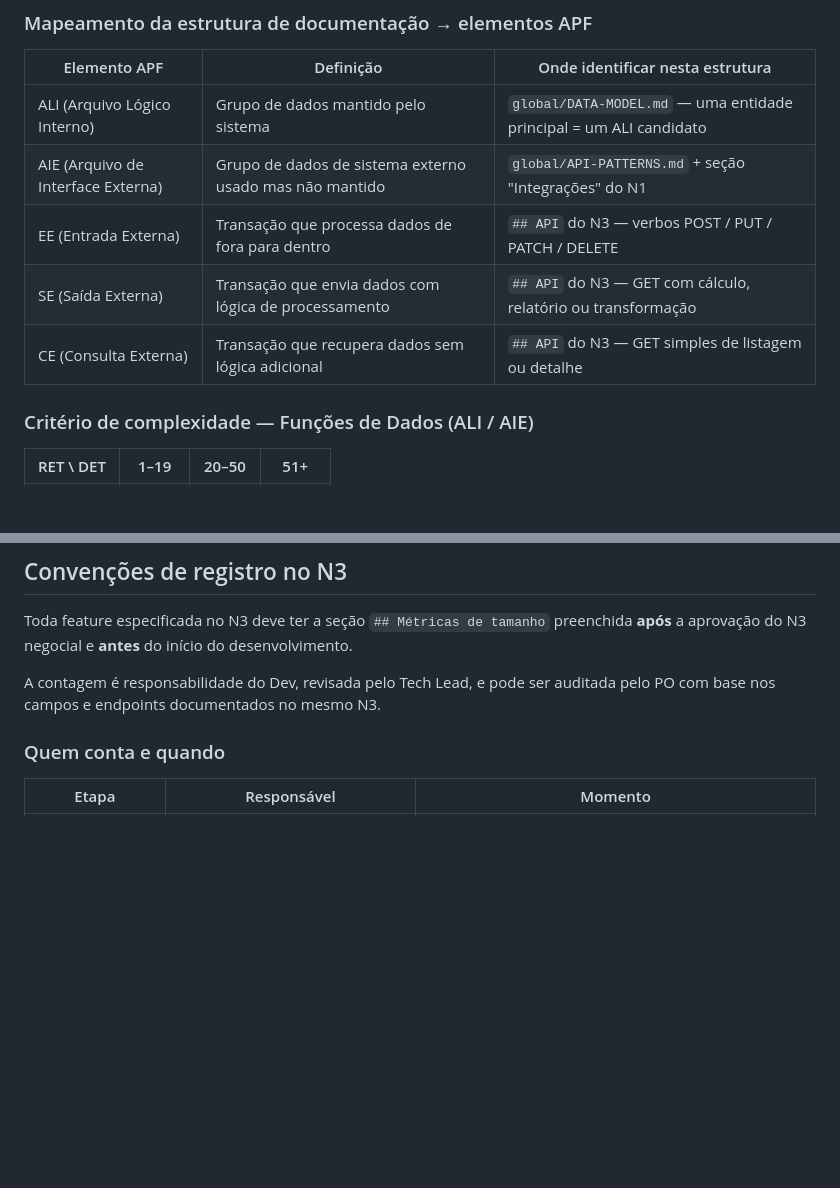
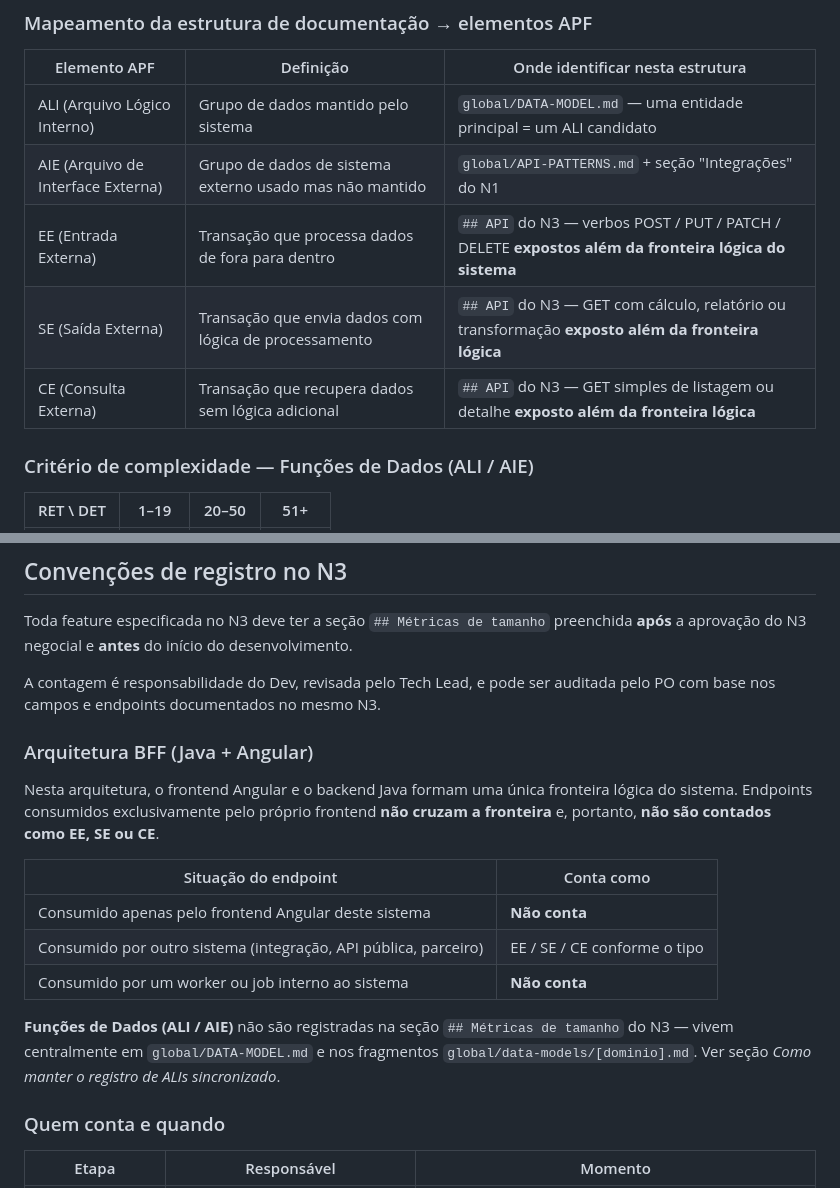
Before and after one commit to andromarcio/doc-template, a Markdown page: global/SIZING.md, 2 parts joined by grey strips. Drawn GitHub-style; blank space fills up the shorter version.

Commit message:
fix: restringe métricas de tamanho do N3 a funções de transação e documenta critério BFF
Co-Authored-By: Claude Sonnet 4.6 <noreply@anthropic.com>

```diff
--- a/global/SIZING.md
+++ b/global/SIZING.md
@@ -24,9 +24,9 @@
 |---|---|---|
 | ALI (Arquivo Lógico Interno) | Grupo de dados mantido pelo sistema | `global/DATA-MODEL.md` — uma entidade principal = um ALI candidato |
 | AIE (Arquivo de Interface Externa) | Grupo de dados de sistema externo usado mas não mantido | `global/API-PATTERNS.md` + seção "Integrações" do N1 |
-| EE (Entrada Externa) | Transação que processa dados de fora para dentro | `## API` do N3 — verbos POST / PUT / PATCH / DELETE |
-| SE (Saída Externa) | Transação que envia dados com lógica de processamento | `## API` do N3 — GET com cálculo, relatório ou transformação |
-| CE (Consulta Externa) | Transação que recupera dados sem lógica adicional | `## API` do N3 — GET simples de listagem ou detalhe |
+| EE (Entrada Externa) | Transação que processa dados de fora para dentro | `## API` do N3 — verbos POST / PUT / PATCH / DELETE **expostos além da fronteira lógica do sistema** |
+| SE (Saída Externa) | Transação que envia dados com lógica de processamento | `## API` do N3 — GET com cálculo, relatório ou transformação **exposto além da fronteira lógica** |
+| CE (Consulta Externa) | Transação que recupera dados sem lógica adicional | `## API` do N3 — GET simples de listagem ou detalhe **exposto além da fronteira lógica** |
 
 ### Critério de complexidade — Funções de Dados (ALI / AIE)
 
@@ -95,6 +95,22 @@ Toda feature especificada no N3 deve ter a seção `## Métricas de tamanho` pre
 
 A contagem é responsabilidade do Dev, revisada pelo Tech Lead, e pode ser auditada
 pelo PO com base nos campos e endpoints documentados no mesmo N3.
+
+### Arquitetura BFF (Java + Angular)
+
+Nesta arquitetura, o frontend Angular e o backend Java formam uma única fronteira
+lógica do sistema. Endpoints consumidos exclusivamente pelo próprio frontend
+**não cruzam a fronteira** e, portanto, **não são contados como EE, SE ou CE**.
+
+| Situação do endpoint | Conta como |
+|---|---|
+| Consumido apenas pelo frontend Angular deste sistema | **Não conta** |
+| Consumido por outro sistema (integração, API pública, parceiro) | EE / SE / CE conforme o tipo |
+| Consumido por um worker ou job interno ao sistema | **Não conta** |
+
+**Funções de Dados (ALI / AIE)** não são registradas na seção `## Métricas de tamanho`
+do N3 — vivem centralmente em `global/DATA-MODEL.md` e nos fragmentos
+`global/data-models/[dominio].md`. Ver seção *Como manter o registro de ALIs sincronizado*.
 
 ### Quem conta e quando
 
```
Also changed, not shown: 1 other file.
